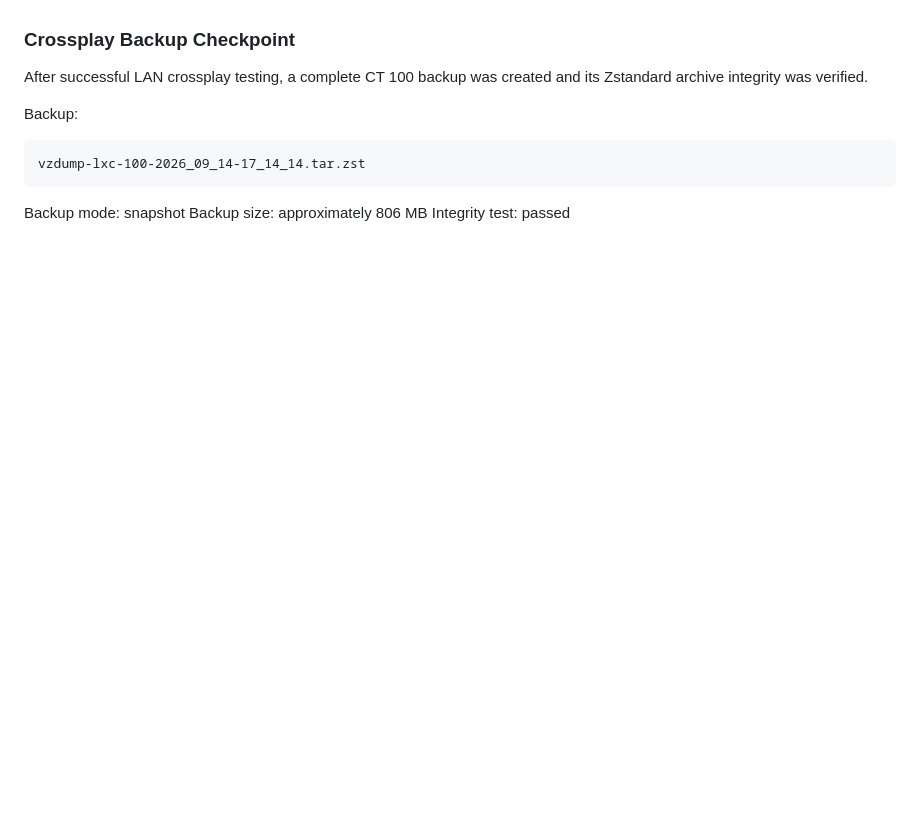
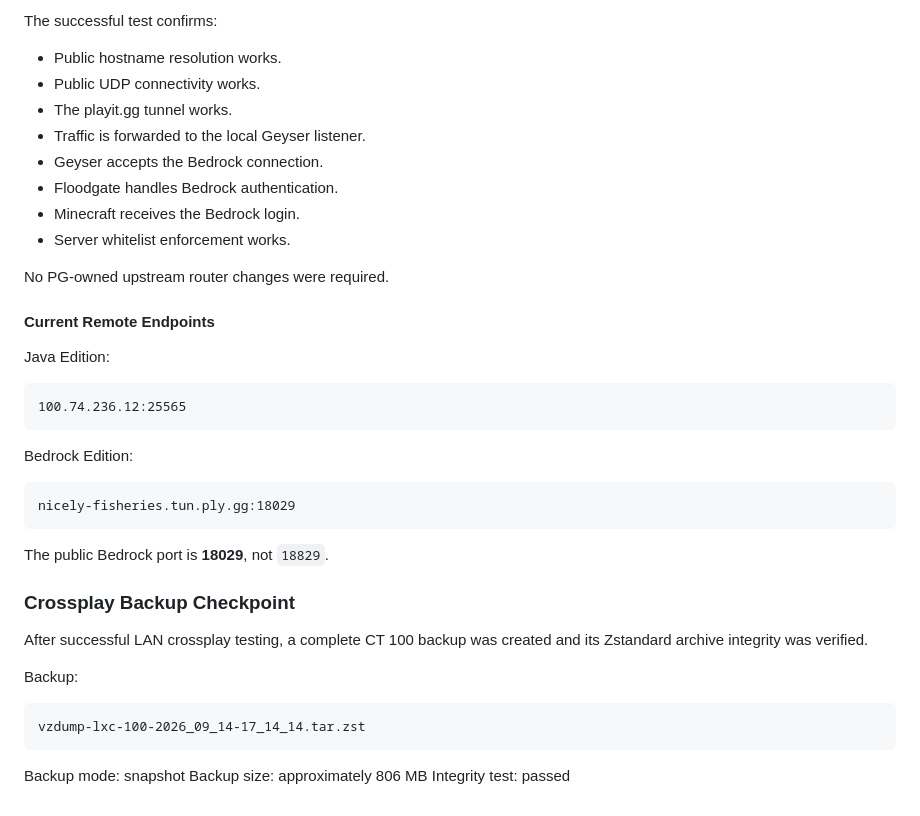
Before and after one commit to Aryadeep2007/minecraft-server-platform, a Markdown page: docs/minecraft-server.md, the part around one of its changes. Drawn GitHub-style; blank space fills up the shorter version.

Commit message:
docs: document playit remote Bedrock access

````diff
--- a/docs/minecraft-server.md
+++ b/docs/minecraft-server.md
@@ -168,3 +249,32 @@ Remote Bedrock access is not yet configured. Bedrock requires UDP connectivity t
+The successful test confirms:
+
+* Public hostname resolution works.
+* Public UDP connectivity works.
+* The playit.gg tunnel works.
+* Traffic is forwarded to the local Geyser listener.
+* Geyser accepts the Bedrock connection.
+* Floodgate handles Bedrock authentication.
+* Minecraft receives the Bedrock login.
+* Server whitelist enforcement works.
+
+No PG-owned upstream router changes were required.
+
+#### Current Remote Endpoints
+
+Java Edition:
+
+```text
+100.74.236.12:25565
+```
+
+Bedrock Edition:
+
+```text
+nicely-fisheries.tun.ply.gg:18029
+```
+
+The public Bedrock port is **18029**, not `18829`.
+
 
 ### Crossplay Backup Checkpoint
 
````
Also changed, not shown: other parts of docs/minecraft-server.md (+83 -2 lines).
